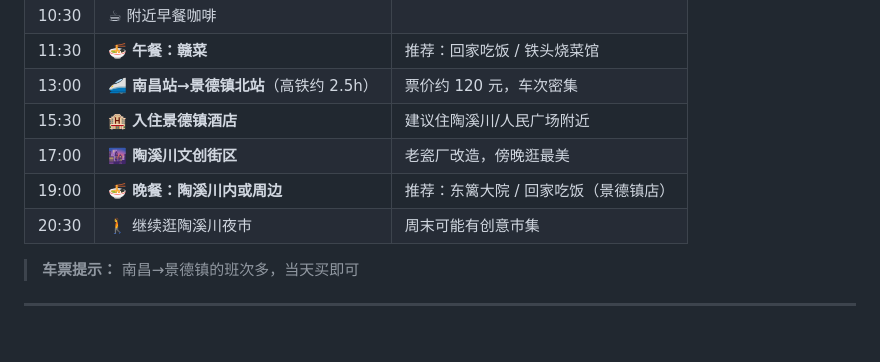
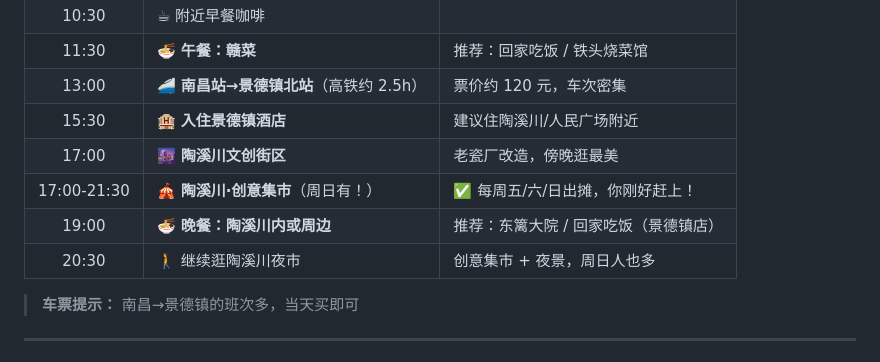
Before and after one commit to tiantian-0525/jiangxi-trip, a Markdown page: trip-plan.md, the part around the change. Drawn GitHub-style.

Commit message:
fix: 更新陶溪川市集时间和卧龙谷备选

```diff
--- a/trip-plan.md
+++ b/trip-plan.md
@@ -66,8 +66,9 @@
 | 13:00 | 🚄 **南昌站→景德镇北站**（高铁约 2.5h） | 票价约 120 元，车次密集 |
 | 15:30 | 🏨 **入住景德镇酒店** | 建议住陶溪川/人民广场附近 |
 | 17:00 | 🌆 **陶溪川文创街区** | 老瓷厂改造，傍晚逛最美 |
+| 17:00-21:30 | 🎪 **陶溪川·创意集市**（周日有！） | ✅ 每周五/六/日出摊，你刚好赶上！ |
 | 19:00 | 🍜 **晚餐：陶溪川内或周边** | 推荐：东篱大院 / 回家吃饭（景德镇店） |
-| 20:30 | 🚶 继续逛陶溪川夜市 | 周末可能有创意市集 |
+| 20:30 | 🚶 继续逛陶溪川夜市 | 创意集市 + 夜景，周日人也多 |
 
 > **车票提示：** 南昌→景德镇的班次多，当天买即可
 
```
